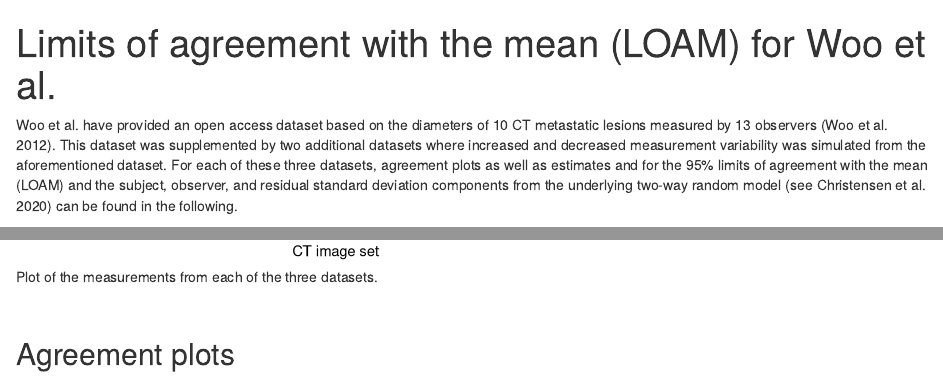
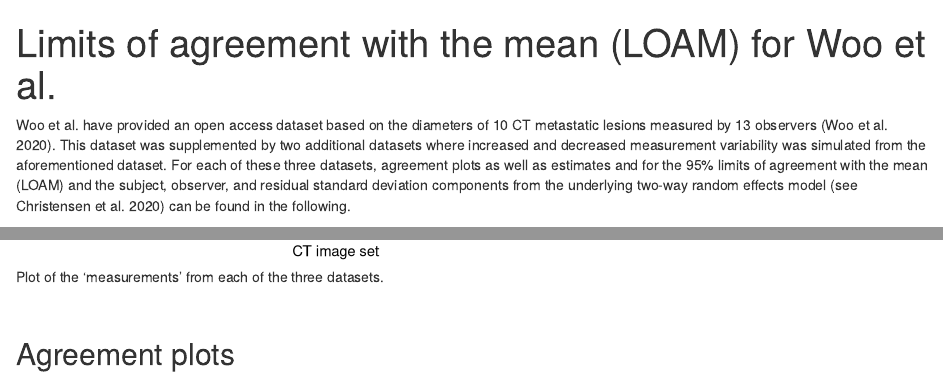
Before and after one commit to CLINDA-AAU/loamr, an R Markdown document (Woo/analysis.Rmd): the page in a window 1100 px wide, from its top, and a second part further down, joined at a grey line. Rendered offline with R 4.5, knitr and Pandoc, with nearby package versions; drawn as R Markdown's standard HTML page in place of the format the file asks for; some code elsewhere in the file could not run offline; common packages that the code uses without loading them are loaded.

Commit message:
Woo\analysis.Rmd updated with text changes

```diff
--- a/Woo/analysis.Rmd
+++ b/Woo/analysis.Rmd
@@ -23,7 +23,7 @@ references:
   issue: 4
   type: article-journal
   issued:
-    year: 2012
+    year: 2020
 
 - id: christensen
   title: On Jones et al.'s method for extending Bland-Altman plots to limits of agreement with the mean for multiple observers
@@ -88,6 +88,6 @@ variability was simulated from the aforementioned dataset. For each of these thr
 datasets, agreement plots as well as estimates and
 for the 95% limits of agreement with the mean (LOAM) and the subject, observer,
 and residual standard deviation components from the underlying two-way random
-model [see @christensen] can be found in the following.
+effects model [see @christensen] can be found in the following.
 
 ## The three datasets
```
Also changed, not shown: Woo/analysis.Rmd (4 more changed lines), 1 other file.
